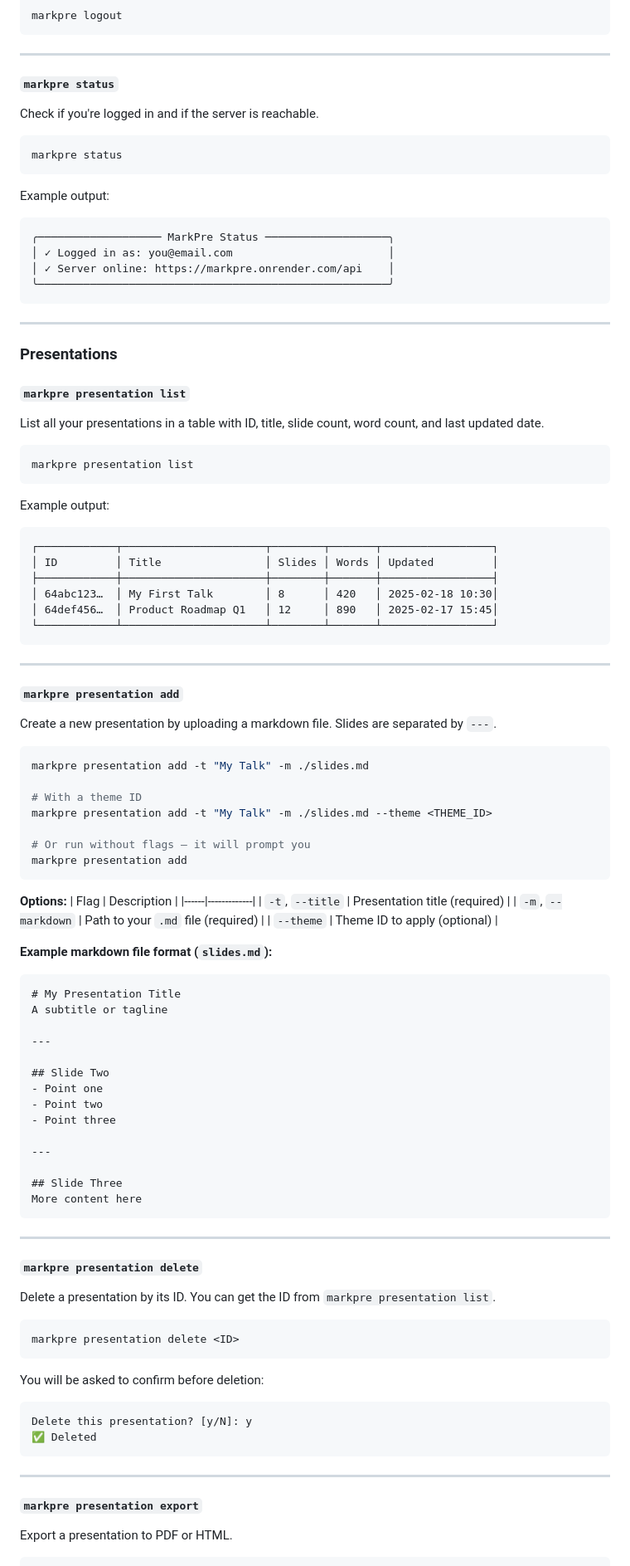
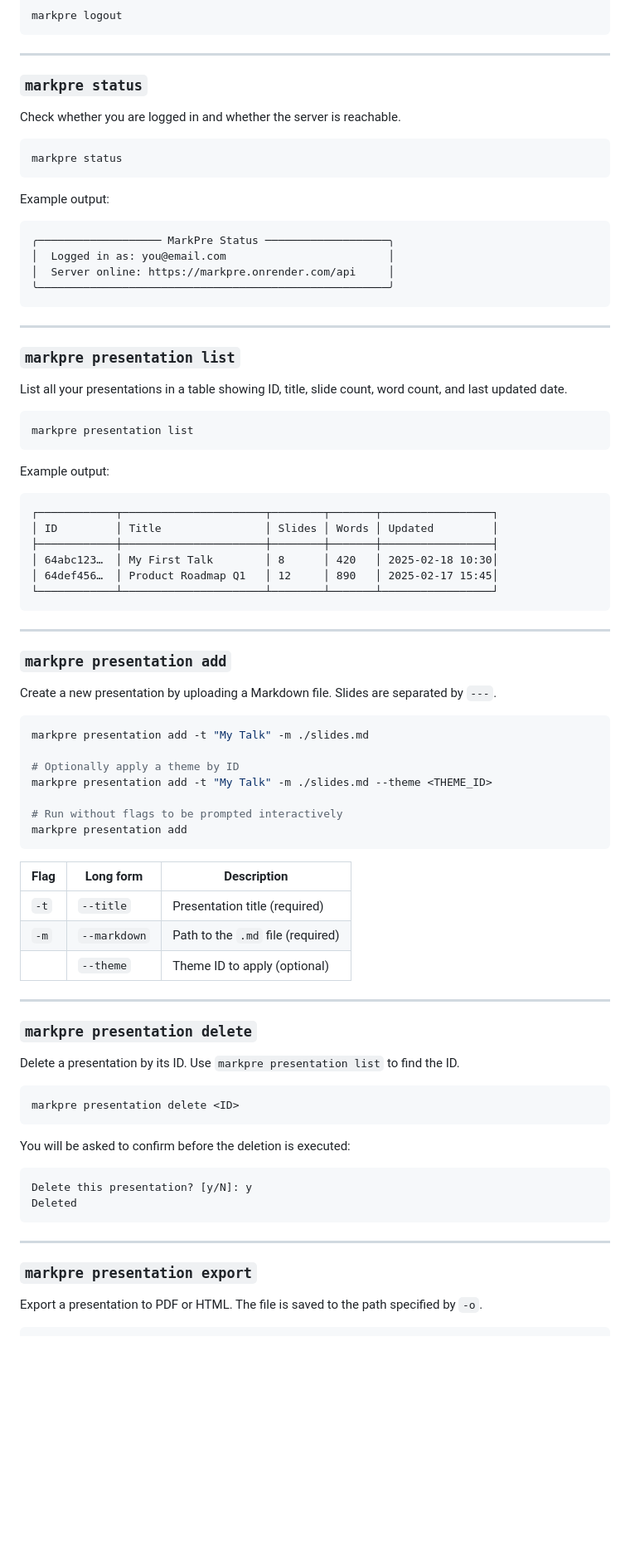
Before and after one commit to Kunalkhuteta/MarkPre, a Markdown page: cli/Readme.md, the part around one of its changes. Shown at 83% size. Rendered like a GitHub page; blank space fills up the shorter version.

````diff
--- a/cli/Readme.md
+++ b/cli/Readme.md
@@ -89,33 +101,35 @@ markpre logout
 
 ---
 
-#### `markpre status`
-Check if you're logged in and if the server is reachable.
+### `markpre status`
+
+Check whether you are logged in and whether the server is reachable.
 
 ```bash
 markpre status
 ```
 
 Example output:
+
 ```
 ╭─────────────────── MarkPre Status ───────────────────╮
-│ ✓ Logged in as: you@email.com                        │
-│ ✓ Server online: https://markpre.onrender.com/api    │
+│  Logged in as: you@email.com                         │
+│  Server online: https://markpre.onrender.com/api     │
 ╰──────────────────────────────────────────────────────╯
 ```
 
 ---
 
-### Presentations
+### `markpre presentation list`
 
-#### `markpre presentation list`
-List all your presentations in a table with ID, title, slide count, word count, and last updated date.
+List all your presentations in a table showing ID, title, slide count, word count, and last updated date.
 
 ```bash
 markpre presentation list
 ```
 
 Example output:
+
 ```
 ┌────────────┬──────────────────────┬────────┬───────┬─────────────────┐
 │ ID         │ Title                │ Slides │ Words │ Updated         │
@@ -127,62 +141,47 @@ Example output:
 
 ---
 
-#### `markpre presentation add`
-Create a new presentation by uploading a markdown file. Slides are separated by `---`.
+### `markpre presentation add`
+
+Create a new presentation by uploading a Markdown file. Slides are separated by `---`.
 
 ```bash
 markpre presentation add -t "My Talk" -m ./slides.md
 
-# With a theme ID
+# Optionally apply a theme by ID
 markpre presentation add -t "My Talk" -m ./slides.md --theme <THEME_ID>
 
-# Or run without flags — it will prompt you
+# Run without flags to be prompted interactively
 markpre presentation add
 ```
 
-**Options:**
-| Flag | Description |
-|------|-------------|
-| `-t`, `--title` | Presentation title (required) |
-| `-m`, `--markdown` | Path to your `.md` file (required) |
-| `--theme` | Theme ID to apply (optional) |
-
-**Example markdown file format (`slides.md`):**
-```markdown
-# My Presentation Title
-A subtitle or tagline
+| Flag | Long form | Description |
+|---|---|---|
+| `-t` | `--title` | Presentation title (required) |
+| `-m` | `--markdown` | Path to the `.md` file (required) |
+| | `--theme` | Theme ID to apply (optional) |
 
 ---
 
-## Slide Two
-- Point one
-- Point two
-- Point three
+### `markpre presentation delete`
 
----
-
-## Slide Three
-More content here
-```
-
----
-
-#### `markpre presentation delete`
-Delete a presentation by its ID. You can get the ID from `markpre presentation list`.
+Delete a presentation by its ID. Use `markpre presentation list` to find the ID.
 
 ```bash
 markpre presentation delete <ID>
 ```
 
-You will be asked to confirm before deletion:
+You will be asked to confirm before the deletion is executed:
+
 ```
 Delete this presentation? [y/N]: y
-✅ Deleted
+Deleted
 ```
 
 ---
 
-#### `markpre presentation export`
-Export a presentation to PDF or HTML.
+### `markpre presentation export`
+
+Export a presentation to PDF or HTML. The file is saved to the path specified by `-o`.
 
 ```bash
````
Also changed, not shown: other parts of cli/Readme.md (+129 -75 lines), frontend/README.md (+10 -10 lines).
